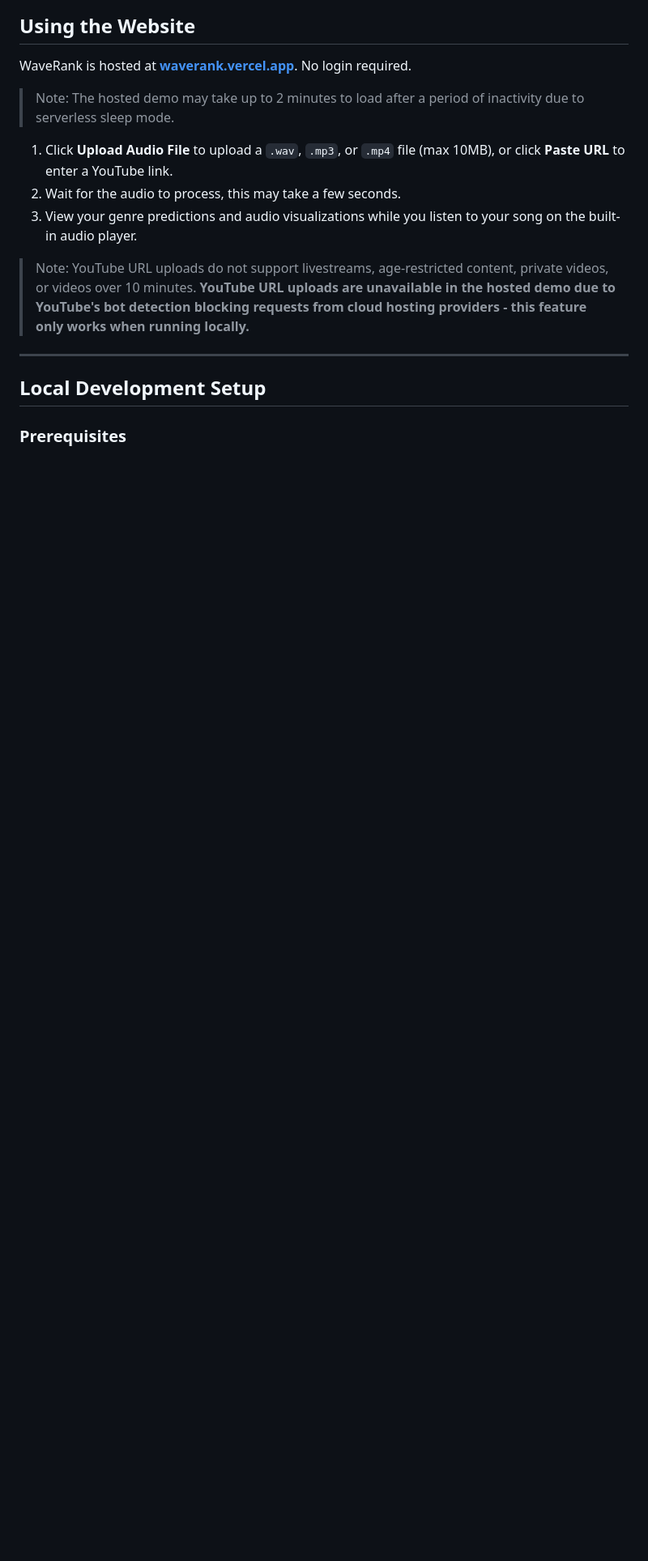
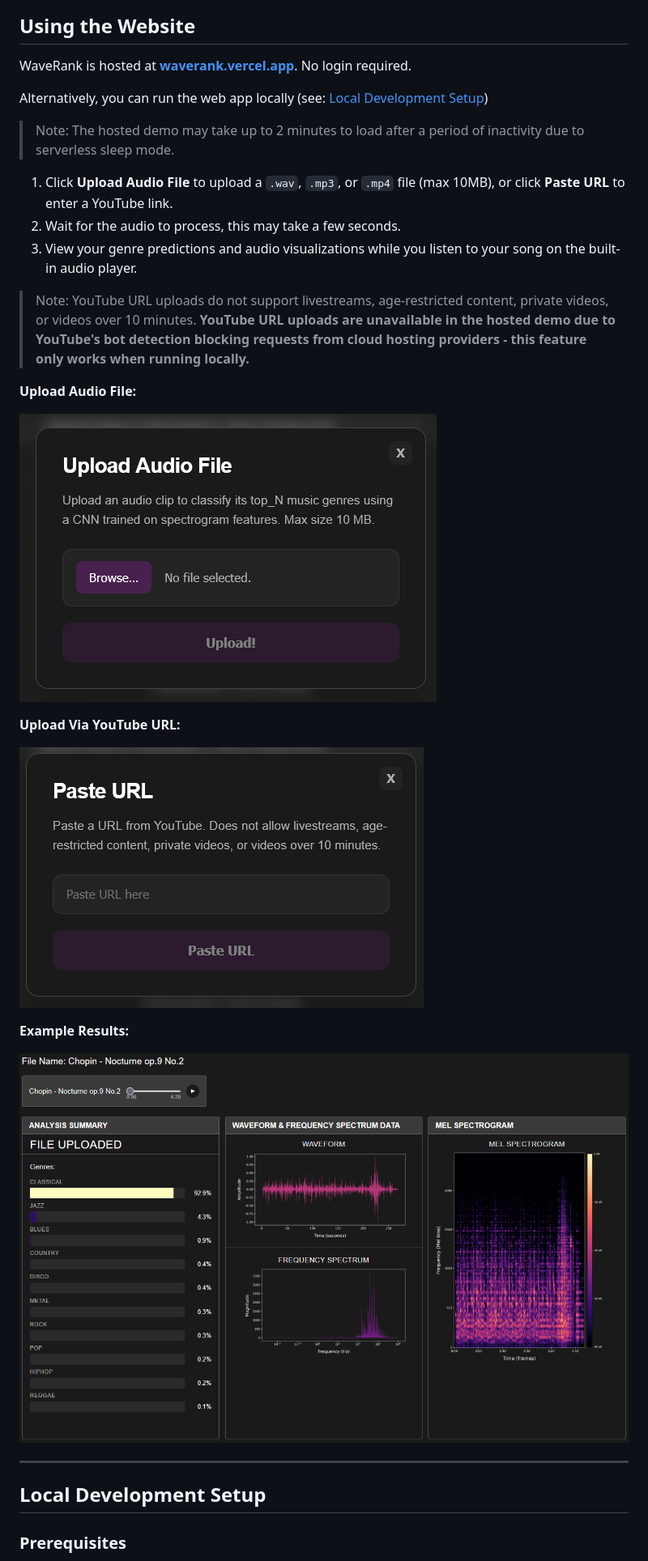
Before and after one commit to WaveRank/waverank, a Markdown page: README.md, the part around one of its changes. Shown at 81% size. Rendered like a GitHub page; pictures changed too: docs/screenshots/results_2.png (added), docs/screenshots/upload_popup.png (added), docs/screenshots/url_popup.png (added); blank space fills up the shorter version.

Commit message:
Added images to readme and updated Keras version in requirements

```diff
--- a/README.md
+++ b/README.md
@@ -6,6 +6,8 @@ WaveRank is a web app that classifies the top music genres of an audio file usin
 ## Using the Website
 WaveRank is hosted at **[waverank.vercel.app](https://waverank.vercel.app)**.
 No login required.
+
+Alternatively, you can run the web app locally (see: [Local Development Setup](#local-development-setup))
 
 > Note: The hosted demo may take up to 2 minutes to load after a period of
 inactivity due to serverless sleep mode.
@@ -21,8 +23,17 @@ unavailable in the hosted demo due to YouTube's bot detection blocking
 requests from cloud hosting providers - this feature only works when running
 locally.**
 
-<!-- SCREENSHOT: Upload popups -->
-<!-- SCREENSHOT: Results with genre bars and graphs -->
+**Upload Audio File:**
+
+![Upload audio file popup](docs/screenshots/upload_popup.png)
+
+**Upload Via YouTube URL:**
+
+![Paste URL popup](docs/screenshots/url_popup.png)
+
+**Example Results:**
+
+![Example results for Chopin](docs/screenshots/results_2.png)
 
 ---
 
```
Also changed, not shown: other parts of README.md (+1 -1 lines), docs/screenshots/homepage.png (added), docs/screenshots/results.png (added), docs/screenshots/status.png (added), 1 other file.
